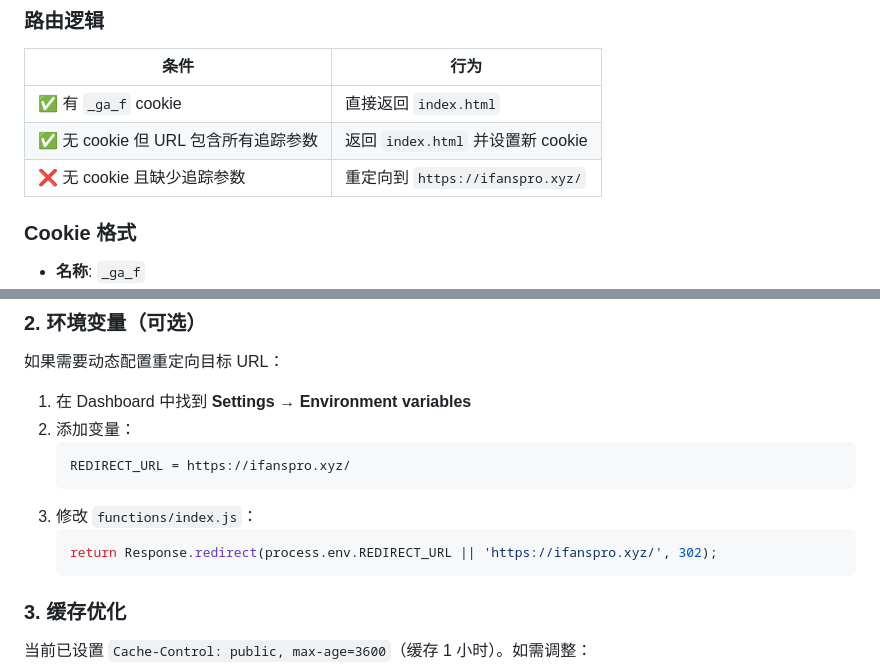
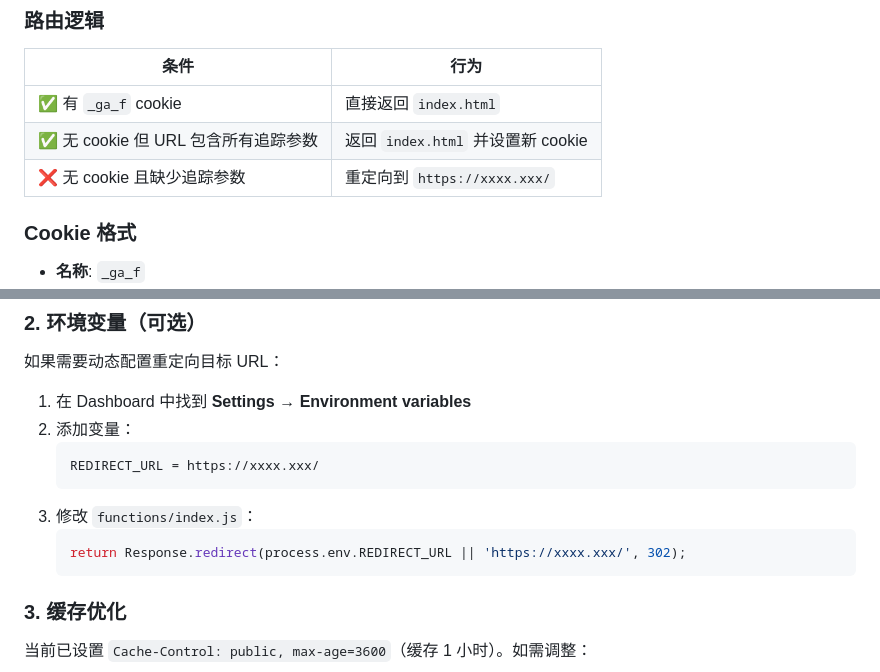
Before and after one commit to cryan2026/ailustvid, a Markdown page: README.md, 2 parts joined by grey strips. GitHub-like rendering.

````diff
--- a/README.md
+++ b/README.md
@@ -84,7 +84,7 @@ wrangler pages deploy .
 |------|------|
 | ✅ 有 `_ga_f` cookie | 直接返回 `index.html` |
 | ✅ 无 cookie 但 URL 包含所有追踪参数 | 返回 `index.html` 并设置新 cookie |
-| ❌ 无 cookie 且缺少追踪参数 | 重定向到 `https://ifanspro.xyz/` |
+| ❌ 无 cookie 且缺少追踪参数 | 重定向到 `https://xxxx.xxx/` |
 
 ### Cookie 格式
 
@@ -145,11 +145,11 @@ http://example.pages.dev/?utm_campaign=spring
 1. 在 Dashboard 中找到 **Settings** → **Environment variables**
 2. 添加变量：
    ```
-   REDIRECT_URL = https://ifanspro.xyz/
+   REDIRECT_URL = https://xxxx.xxx/
    ```
 3. 修改 `functions/index.js`：
    ```javascript
-   return Response.redirect(process.env.REDIRECT_URL || 'https://ifanspro.xyz/', 302);
+   return Response.redirect(process.env.REDIRECT_URL || 'https://xxxx.xxx/', 302);
    ```
 
 ### 3. 缓存优化
````
